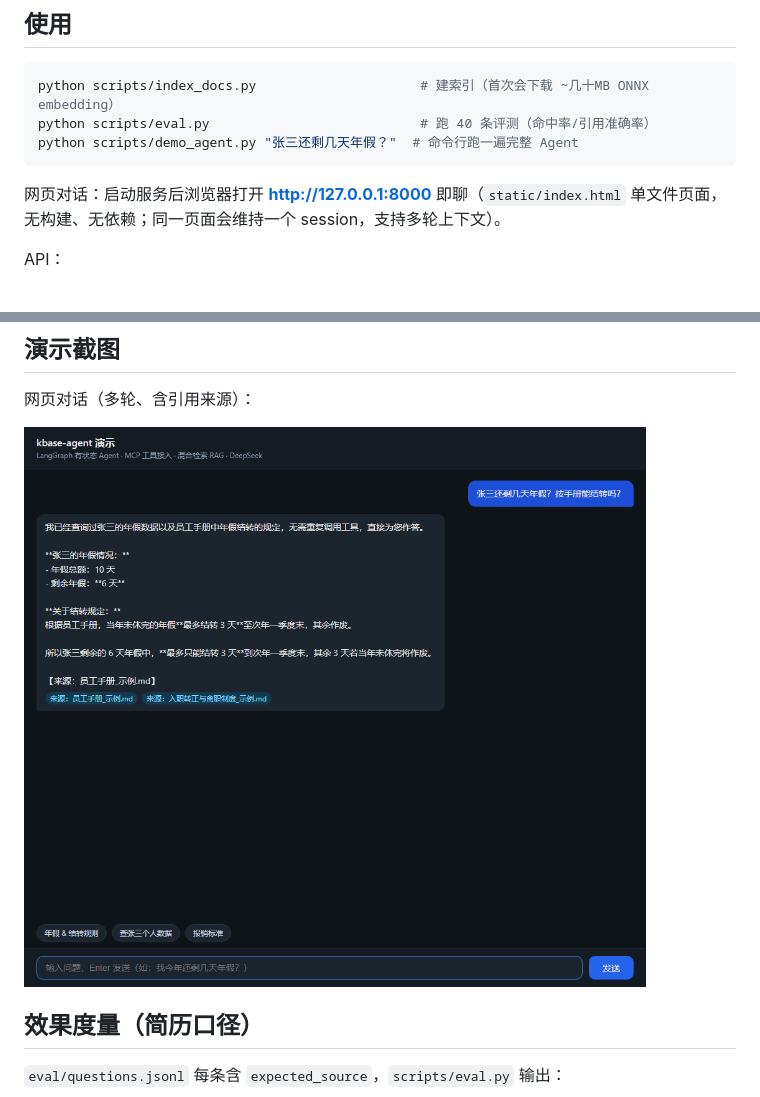
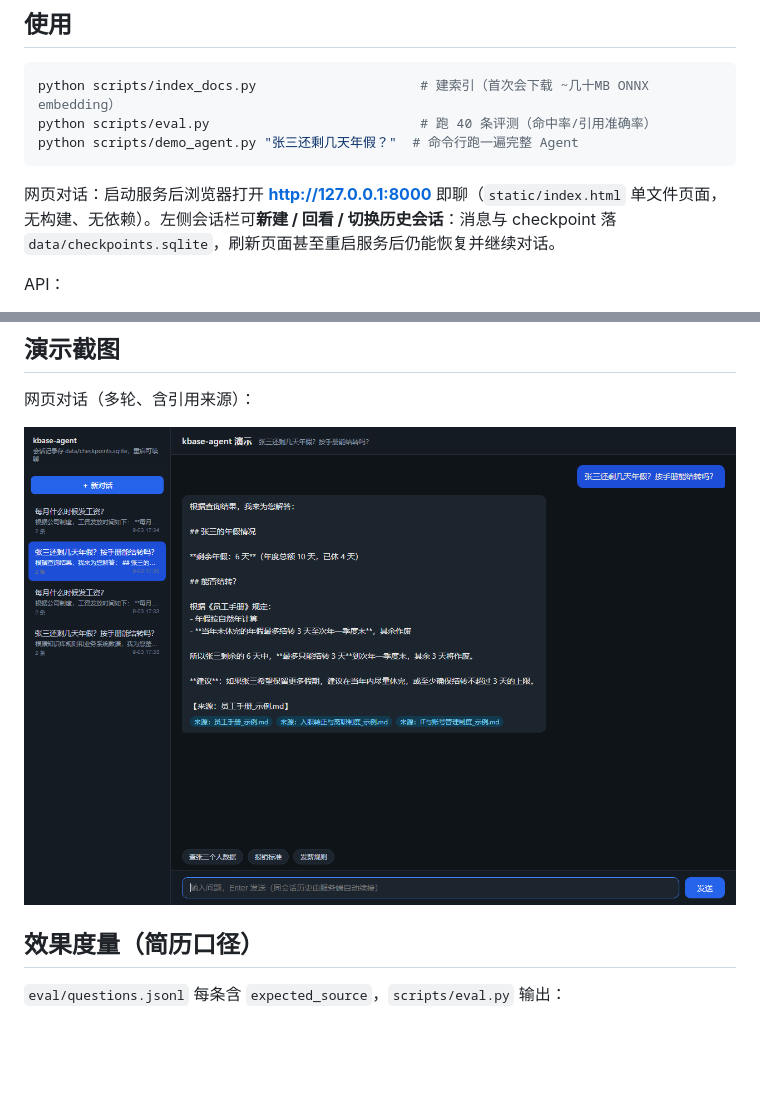
Before and after one commit to Just-Lost-Xanadu/kbase-agent, a Markdown page: kbase-agent/README.md, 2 parts joined by grey strips. Drawn GitHub-style; pictures changed too: kbase-agent/docs/screenshots/web-chat.png; blank space fills up the shorter version.

````diff
--- a/kbase-agent/README.md
+++ b/kbase-agent/README.md
@@ -57,7 +57,7 @@ python scripts/eval.py                           # 跑 40 条评测（命中率/
 python scripts/demo_agent.py "张三还剩几天年假？"  # 命令行跑一遍完整 Agent
 ```
 
-网页对话：启动服务后浏览器打开 **http://127.0.0.1:8000** 即聊（`static/index.html` 单文件页面，无构建、无依赖；同一页面会维持一个 session，支持多轮上下文）。
+网页对话：启动服务后浏览器打开 **http://127.0.0.1:8000** 即聊（`static/index.html` 单文件页面，无构建、无依赖）。左侧会话栏可**新建 / 回看 / 切换历史会话**：消息与 checkpoint 落 `data/checkpoints.sqlite`，刷新页面甚至重启服务后仍能恢复并继续对话。
 
 API：
 - `POST /api/chat`：同步返回 `{answer, sources}`。
````
Also changed, not shown: 1 other file.
